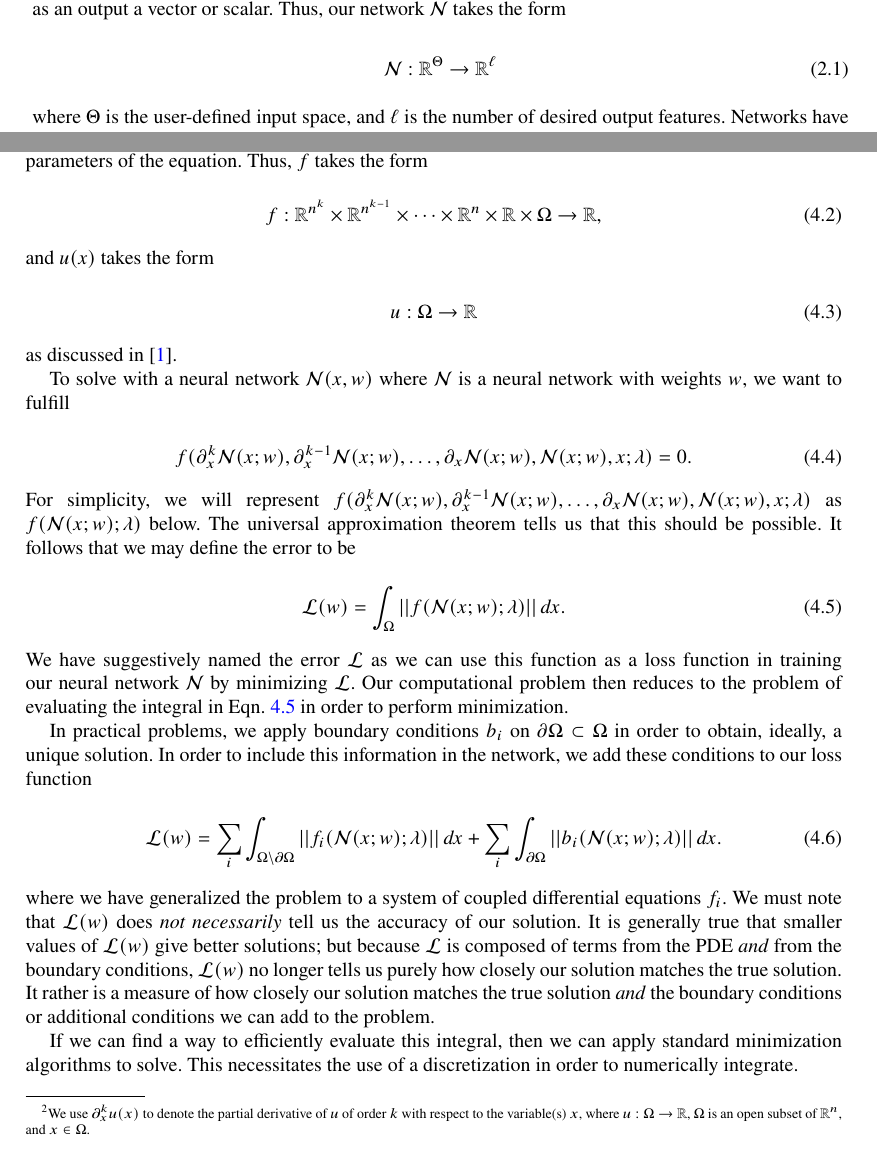
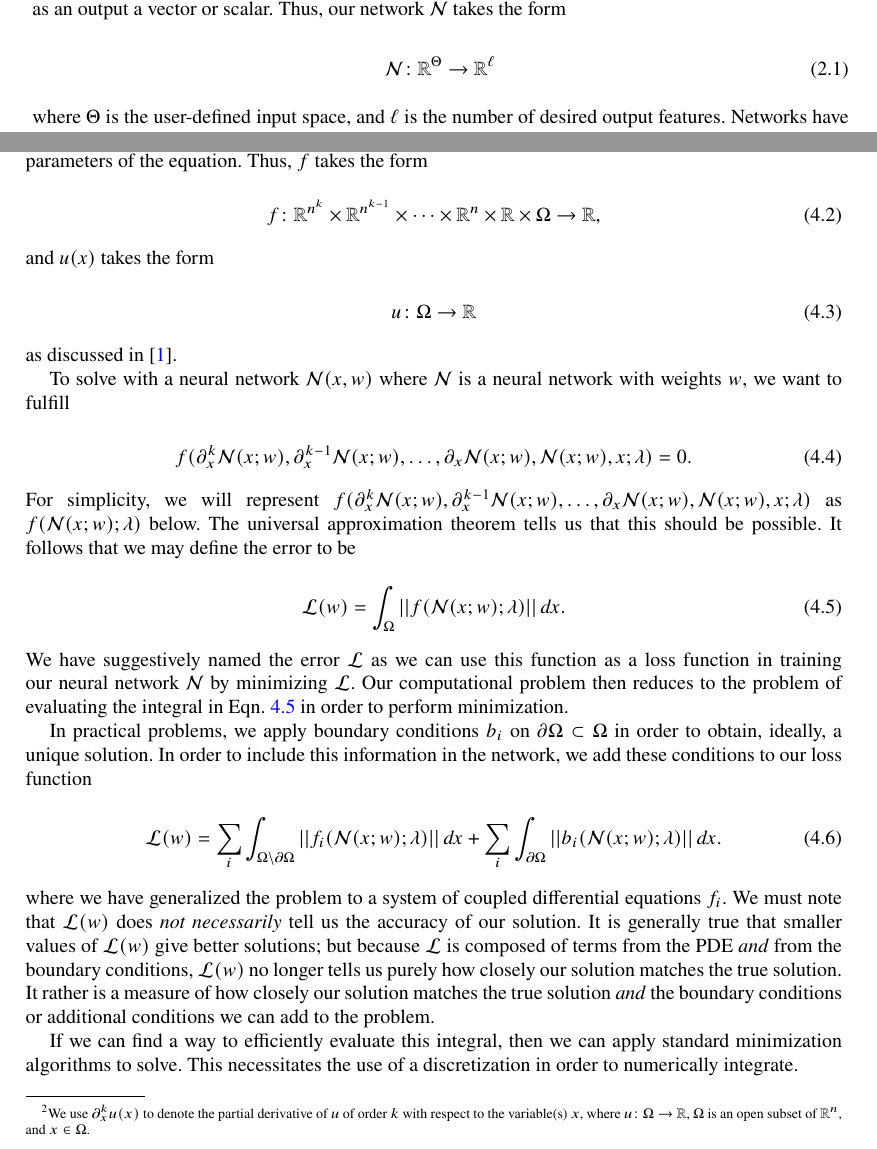
Before and after one commit to milescb/senior_project_paper, a LaTeX document (main.tex): two parts of pages 3 and 6 of 21, joined at a grey line, cut so that both start at the same text. Compiled offline with pdfLaTeX.

Commit message:
add proper \colon to function defs

```diff
--- a/main.tex
+++ b/main.tex
@@ -109,7 +109,7 @@ Machine learning and artificial intelligence are prominent features of our every
 A neural network is simply a function composed primarily of layers of matrix multiplication, but also of non-linear activation functions and bias vectors within the function \cite{strangLinearAlgebraLearning2019, bishopPatternRecognitionMachine2006}. As input, a neural network can take a scalar, vector, matrix, or sometimes tensor with a user-specified size or dimension and gives as an output a vector or scalar. Thus, our network $\net$ takes the form
 
 \begin{equation}
-    \net : \mathbb{R}^{\Theta} \rightarrow \mathbb{R}^{\ell}
+    \net \colon \mathbb{R}^{\Theta} \rightarrow \mathbb{R}^{\ell}
 \end{equation}
 where $\Theta$ is the user-defined input space, and $\ell$ is the number of desired output features. Networks have a fixed size defined by the number of \Define{hidden layers} and the number of \Define{nodes} within each hidden layer.
 
@@ -219,15 +219,15 @@ Consider a partial differential equation given by
 \begin{equation}
 	f(\partial^k_xu(x), \partial^{k-1}_x u(x), \dots, \partial_x u(x), u(x), x; \lambda) = 0,
 \end{equation}
-where $\Omega$ is an open subset of $\mathbb{R}^n$, $x = (x_1, x_2, \dots, x_n) \in \Omega$ are the independent variables, $u(x)$ is the solution, $k \ge 1$ is an integer representing the highest order (partial) derivative\footnote{We use $\partial_x^k u(x)$ to denote the partial derivative of $u$ of order $k$ with respect to the variable(s) $x$, where $u:\Omega \rightarrow \mathbb{R}$, $\Omega$ is an open subset of $\mathbb{R}^n$, and $x \in \Omega$.} of $u(x)$, and $\lambda$ are the parameters of the equation. Thus, $f$ takes the form
+where $\Omega$ is an open subset of $\mathbb{R}^n$, $x = (x_1, x_2, \dots, x_n) \in \Omega$ are the independent variables, $u(x)$ is the solution, $k \ge 1$ is an integer representing the highest order (partial) derivative\footnote{We use $\partial_x^k u(x)$ to denote the partial derivative of $u$ of order $k$ with respect to the variable(s) $x$, where $u\colon\Omega \rightarrow \mathbb{R}$, $\Omega$ is an open subset of $\mathbb{R}^n$, and $x \in \Omega$.} of $u(x)$, and $\lambda$ are the parameters of the equation. Thus, $f$ takes the form
 
 \begin{equation}
-    f: \mathbb{R}^{n^k} \times \mathbb{R}^{n^{k-1}} \times \dots \times \mathbb{R}^n \times \mathbb{R} \times \Omega \rightarrow \mathbb{R},
+    f\colon \mathbb{R}^{n^k} \times \mathbb{R}^{n^{k-1}} \times \dots \times \mathbb{R}^n \times \mathbb{R} \times \Omega \rightarrow \mathbb{R},
 \end{equation}
 and $u(x)$ takes the form
 
 \begin{equation}
-    u : \Omega \rightarrow \mathbb{R}
+    u \colon \Omega \rightarrow \mathbb{R}
 \end{equation}
 as discussed in \cite{evansPartialDifferentialEquations2010}.
 
```
Also changed, not shown: main.pdf, main.tex (2 more changed lines).
